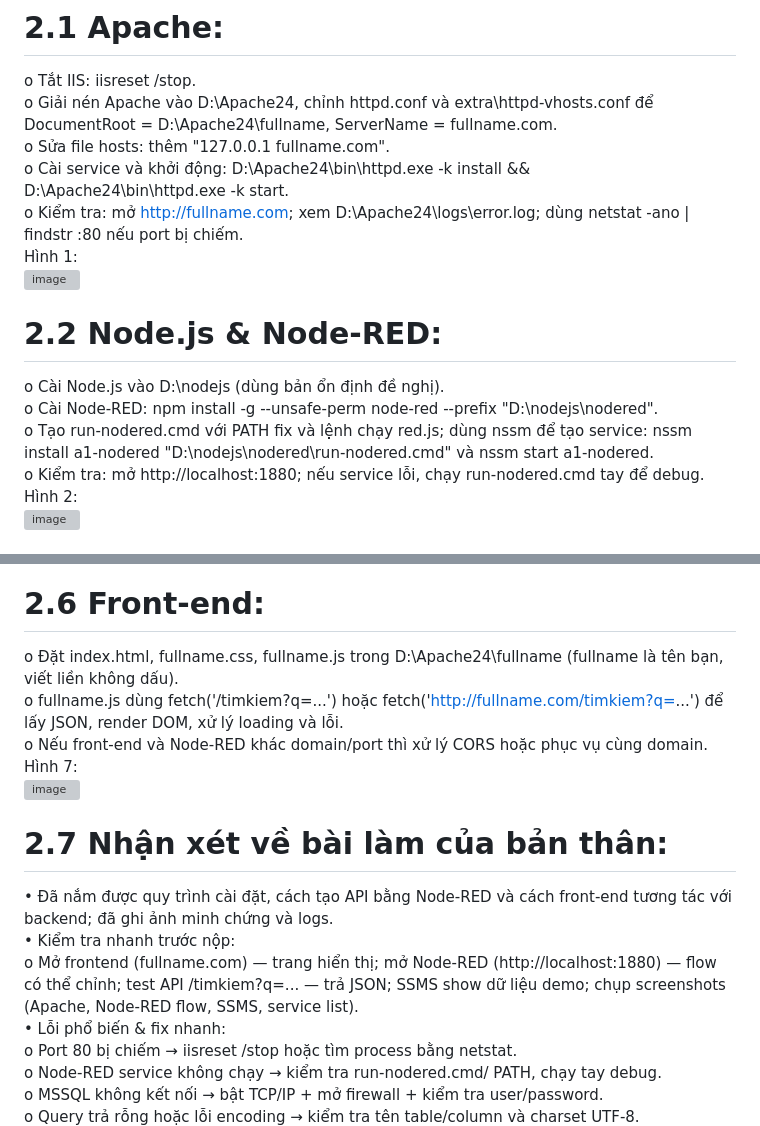
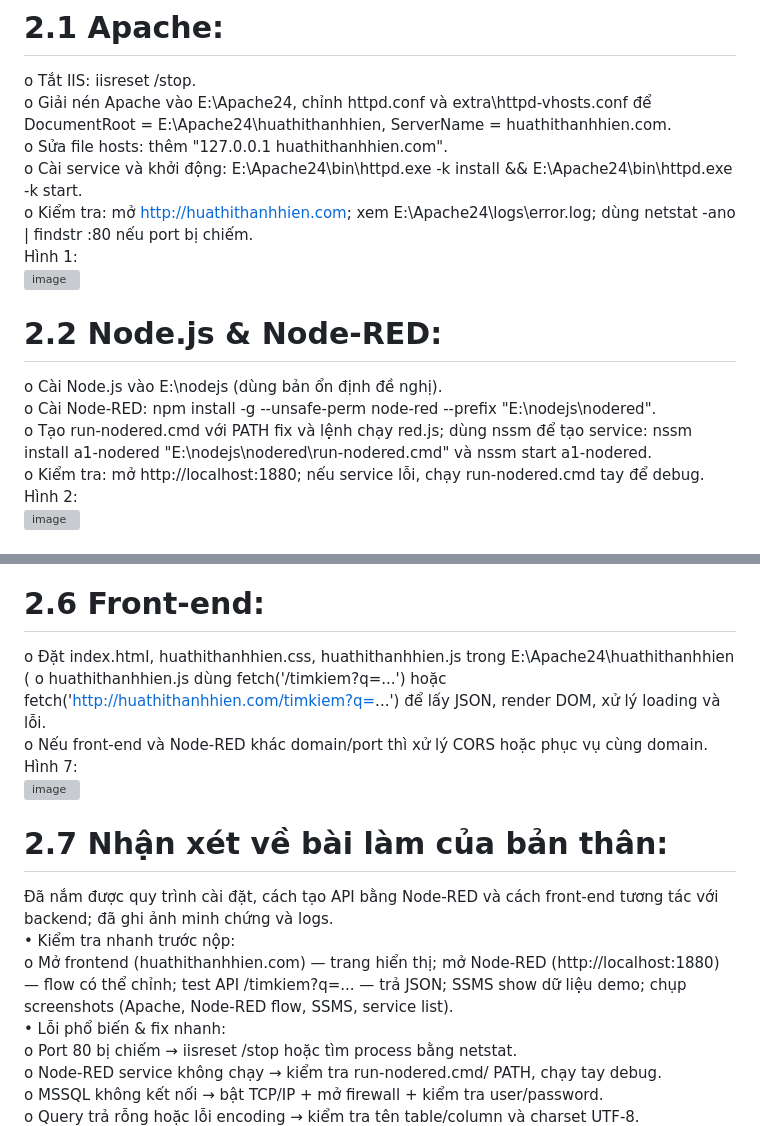
Before and after one commit to thanhhien-83/Web_bai2, a Markdown page: README.md, 2 parts joined by grey strips. Drawn GitHub-style; grey boxes are pictures that could not be loaded.

Commit message:
Update installation instructions for Apache and Node.js

```diff
--- a/README.md
+++ b/README.md
@@ -99,17 +99,17 @@ DEADLINE: 26/10/2025
 ## BÀI LÀM
 # 2.1 Apache:
 o	Tắt IIS: iisreset /stop.
-o	Giải nén Apache vào D:\Apache24, chỉnh httpd.conf và extra\httpd-vhosts.conf để DocumentRoot = D:\Apache24\fullname, ServerName = fullname.com.
-o	Sửa file hosts: thêm "127.0.0.1 fullname.com".
-o	Cài service và khởi động: D:\Apache24\bin\httpd.exe -k install && D:\Apache24\bin\httpd.exe -k start.
-o	Kiểm tra: mở http://fullname.com; xem D:\Apache24\logs\error.log; dùng netstat -ano | findstr :80 nếu port bị chiếm.
+o	Giải nén Apache vào E:\Apache24, chỉnh httpd.conf và extra\httpd-vhosts.conf để DocumentRoot = E:\Apache24\huathithanhhien, ServerName = huathithanhhien.com.
+o	Sửa file hosts: thêm "127.0.0.1 huathithanhhien.com".
+o	Cài service và khởi động: E:\Apache24\bin\httpd.exe -k install && E:\Apache24\bin\httpd.exe -k start.
+o	Kiểm tra: mở http://huathithanhhien.com; xem E:\Apache24\logs\error.log; dùng netstat -ano | findstr :80 nếu port bị chiếm.
 Hình 1:
 <img width="1920" height="1080" alt="image" src="https://github.com/user-attachments/assets/5a6da29b-7ed0-4969-9481-e9dc6e74156b" />
 
 # 2.2 Node.js & Node-RED:
-o	Cài Node.js vào D:\nodejs (dùng bản ổn định đề nghị).
-o	Cài Node-RED: npm install -g --unsafe-perm node-red --prefix "D:\nodejs\nodered".
-o	Tạo run-nodered.cmd với PATH fix và lệnh chạy red.js; dùng nssm để tạo service: nssm install a1-nodered "D:\nodejs\nodered\run-nodered.cmd" và nssm start a1-nodered.
+o	Cài Node.js vào E:\nodejs (dùng bản ổn định đề nghị).
+o	Cài Node-RED: npm install -g --unsafe-perm node-red --prefix "E:\nodejs\nodered".
+o	Tạo run-nodered.cmd với PATH fix và lệnh chạy red.js; dùng nssm để tạo service: nssm install a1-nodered "E:\nodejs\nodered\run-nodered.cmd" và nssm start a1-nodered.
 o	Kiểm tra: mở http://localhost:1880; nếu service lỗi, chạy run-nodered.cmd tay để debug.
 Hình 2:
 <img width="1920" height="1080" alt="image" src="https://github.com/user-attachments/assets/62c4a70d-2aa3-4df2-a63e-60d5d2b9c9f4" />
@@ -140,16 +140,16 @@ Hình 6:
 <img width="1920" height="1080" alt="image" src="https://github.com/user-attachments/assets/8be76f6a-d979-4960-8c5b-a65d486bd662" />
 
 # 2.6 Front-end:
-o	Đặt index.html, fullname.css, fullname.js trong D:\Apache24\fullname (fullname là tên bạn, viết liền không dấu).
-o	fullname.js dùng fetch('/timkiem?q=...') hoặc fetch('http://fullname.com/timkiem?q=...') để lấy JSON, render DOM, xử lý loading và lỗi.
+o	Đặt index.html, huathithanhhien.css, huathithanhhien.js trong E:\Apache24\huathithanhhien (
+o	huathithanhhien.js dùng fetch('/timkiem?q=...') hoặc fetch('http://huathithanhhien.com/timkiem?q=...') để lấy JSON, render DOM, xử lý loading và lỗi.
 o	Nếu front-end và Node-RED khác domain/port thì xử lý CORS hoặc phục vụ cùng domain.
 Hình 7:
 <img width="1712" height="862" alt="image" src="https://github.com/user-attachments/assets/c132e4c4-4665-460d-99d1-9877baf9364c" />
 
 # 2.7 Nhận xét về bài làm của bản thân:
-• Đã nắm được quy trình cài đặt, cách tạo API bằng Node-RED và cách front-end tương tác với backend; đã ghi ảnh minh chứng và logs.
+Đã nắm được quy trình cài đặt, cách tạo API bằng Node-RED và cách front-end tương tác với backend; đã ghi ảnh minh chứng và logs.
 •	Kiểm tra nhanh trước nộp:
-o	Mở frontend (fullname.com) — trang hiển thị; mở Node-RED (http://localhost:1880) — flow có thể chỉnh; test API /timkiem?q=... — trả JSON; SSMS show dữ liệu demo; chụp screenshots (Apache, Node-RED flow, SSMS, service list).
+o	Mở frontend (huathithanhhien.com) — trang hiển thị; mở Node-RED (http://localhost:1880) — flow có thể chỉnh; test API /timkiem?q=... — trả JSON; SSMS show dữ liệu demo; chụp screenshots (Apache, Node-RED flow, SSMS, service list).
 •	Lỗi phổ biến & fix nhanh:
 o	Port 80 bị chiếm → iisreset /stop hoặc tìm process bằng netstat.
 o	Node-RED service không chạy → kiểm tra run-nodered.cmd/ PATH, chạy tay debug.
```
Also changed, not shown: other parts of README.md (+1 -1 lines).
